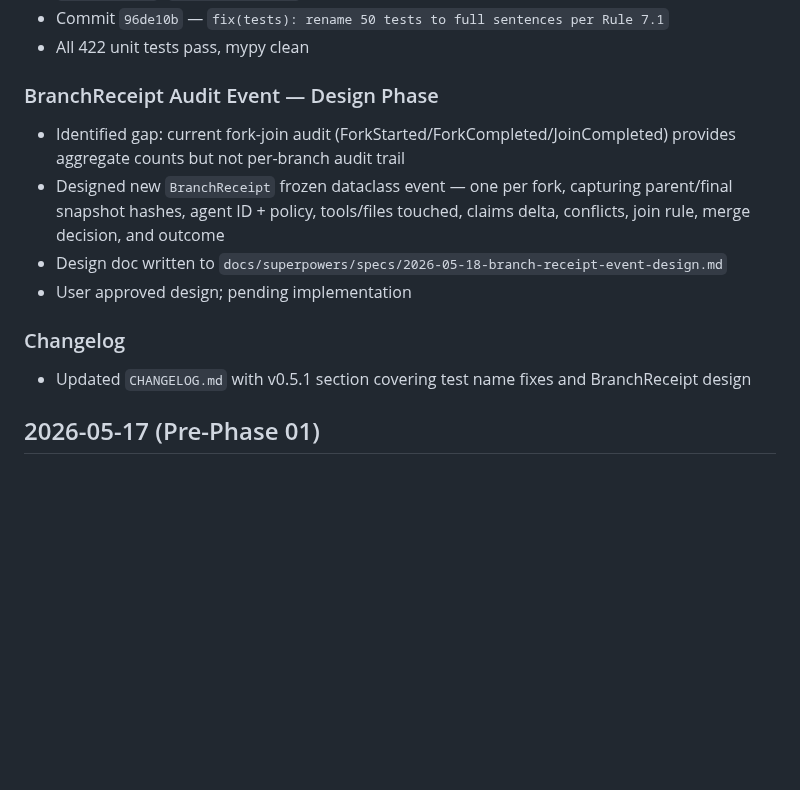
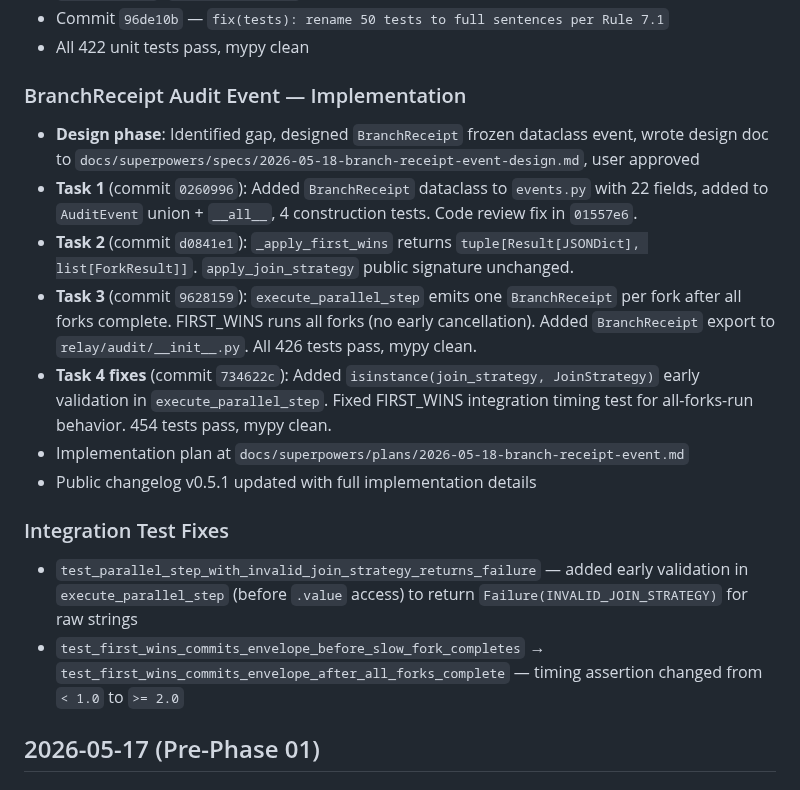
Before and after one commit to kridaydave/Relay, a Markdown page: Internal-changelog.md, the part around the change. Rendered like a GitHub page; blank space fills up the shorter version.

```diff
--- a/Internal-changelog.md
+++ b/Internal-changelog.md
@@ -47,14 +47,18 @@
 - Commit `96de10b` — `fix(tests): rename 50 tests to full sentences per Rule 7.1`
 - All 422 unit tests pass, mypy clean
 
-### BranchReceipt Audit Event — Design Phase
-- Identified gap: current fork-join audit (ForkStarted/ForkCompleted/JoinCompleted) provides aggregate counts but not per-branch audit trail
-- Designed new `BranchReceipt` frozen dataclass event — one per fork, capturing parent/final snapshot hashes, agent ID + policy, tools/files touched, claims delta, conflicts, join rule, merge decision, and outcome
-- Design doc written to `docs/superpowers/specs/2026-05-18-branch-receipt-event-design.md`
-- User approved design; pending implementation
+### BranchReceipt Audit Event — Implementation
+- **Design phase**: Identified gap, designed `BranchReceipt` frozen dataclass event, wrote design doc to `docs/superpowers/specs/2026-05-18-branch-receipt-event-design.md`, user approved
+- **Task 1** (commit `0260996`): Added `BranchReceipt` dataclass to `events.py` with 22 fields, added to `AuditEvent` union + `__all__`, 4 construction tests. Code review fix in `01557e6`.
+- **Task 2** (commit `d0841e1`): `_apply_first_wins` returns `tuple[Result[JSONDict], list[ForkResult]]`. `apply_join_strategy` public signature unchanged.
+- **Task 3** (commit `9628159`): `execute_parallel_step` emits one `BranchReceipt` per fork after all forks complete. FIRST_WINS runs all forks (no early cancellation). Added `BranchReceipt` export to `relay/audit/__init__.py`. All 426 tests pass, mypy clean.
+- **Task 4 fixes** (commit `734622c`): Added `isinstance(join_strategy, JoinStrategy)` early validation in `execute_parallel_step`. Fixed FIRST_WINS integration timing test for all-forks-run behavior. 454 tests pass, mypy clean.
+- Implementation plan at `docs/superpowers/plans/2026-05-18-branch-receipt-event.md`
+- Public changelog v0.5.1 updated with full implementation details
 
-### Changelog
-- Updated `CHANGELOG.md` with v0.5.1 section covering test name fixes and BranchReceipt design
+### Integration Test Fixes
+- `test_parallel_step_with_invalid_join_strategy_returns_failure` — added early validation in `execute_parallel_step` (before `.value` access) to return `Failure(INVALID_JOIN_STRATEGY)` for raw strings
+- `test_first_wins_commits_envelope_before_slow_fork_completes` → `test_first_wins_commits_envelope_after_all_forks_complete` — timing assertion changed from `< 1.0` to `>= 2.0`
 
 ## 2026-05-17 (Pre-Phase 01)
 
```
Also changed, not shown: CHANGELOG.md (+9 -2 lines).
